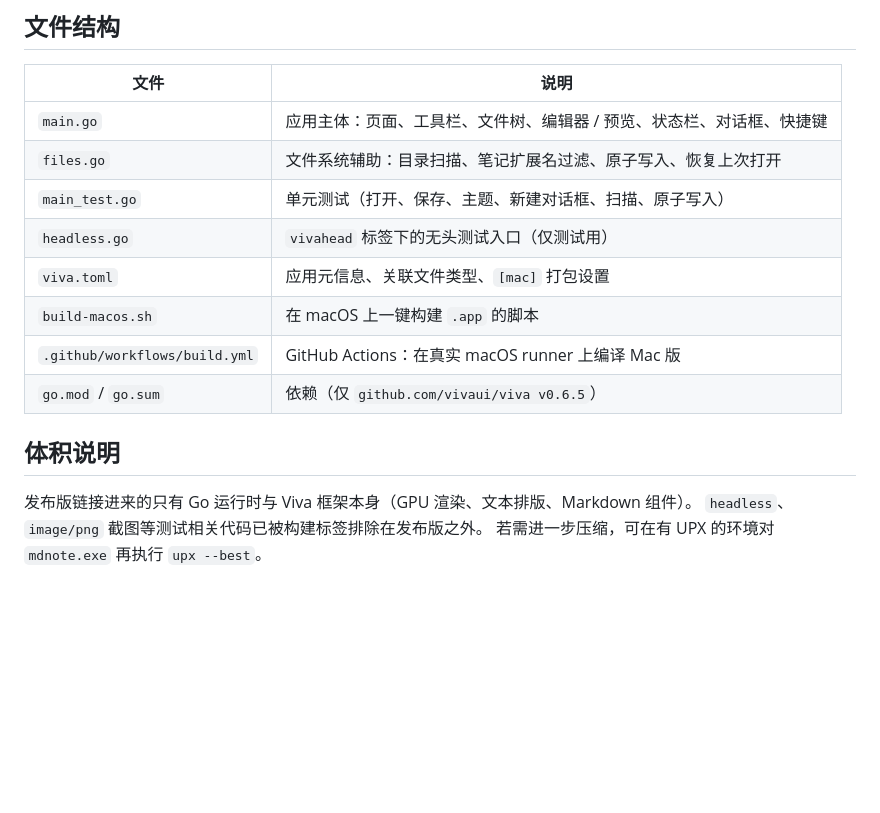
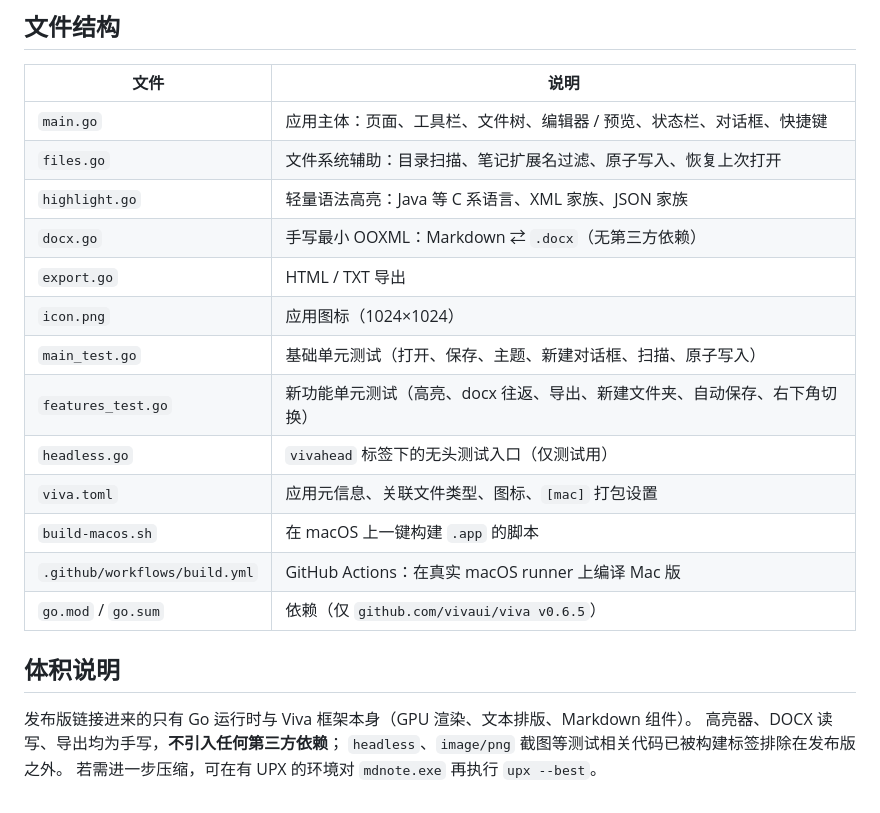
Before and after one commit to renpengkai/mdnote, a Markdown page: README.md, the part around one of its changes. Rendered like a GitHub page; blank space fills up the shorter version.

```diff
--- a/README.md
+++ b/README.md
@@ -142,9 +153,14 @@ VIVA_HEADLESS=1 ./mdnote-headless.exe <文件夹>
 | --- | --- |
 | `main.go` | 应用主体：页面、工具栏、文件树、编辑器 / 预览、状态栏、对话框、快捷键 |
 | `files.go` | 文件系统辅助：目录扫描、笔记扩展名过滤、原子写入、恢复上次打开 |
-| `main_test.go` | 单元测试（打开、保存、主题、新建对话框、扫描、原子写入） |
+| `highlight.go` | 轻量语法高亮：Java 等 C 系语言、XML 家族、JSON 家族 |
+| `docx.go` | 手写最小 OOXML：Markdown ⇄ `.docx`（无第三方依赖） |
+| `export.go` | HTML / TXT 导出 |
+| `icon.png` | 应用图标（1024×1024） |
+| `main_test.go` | 基础单元测试（打开、保存、主题、新建对话框、扫描、原子写入） |
+| `features_test.go` | 新功能单元测试（高亮、docx 往返、导出、新建文件夹、自动保存、右下角切换） |
 | `headless.go` | `vivahead` 标签下的无头测试入口（仅测试用） |
-| `viva.toml` | 应用元信息、关联文件类型、`[mac]` 打包设置 |
+| `viva.toml` | 应用元信息、关联文件类型、图标、`[mac]` 打包设置 |
 | `build-macos.sh` | 在 macOS 上一键构建 `.app` 的脚本 |
 | `.github/workflows/build.yml` | GitHub Actions：在真实 macOS runner 上编译 Mac 版 |
 | `go.mod` / `go.sum` | 依赖（仅 `github.com/vivaui/viva v0.6.5`） |
@@ -152,5 +168,6 @@ VIVA_HEADLESS=1 ./mdnote-headless.exe <文件夹>
 ## 体积说明
 
 发布版链接进来的只有 Go 运行时与 Viva 框架本身（GPU 渲染、文本排版、Markdown 组件）。
+高亮器、DOCX 读写、导出均为手写，**不引入任何第三方依赖**；
 `headless`、`image/png` 截图等测试相关代码已被构建标签排除在发布版之外。
 若需进一步压缩，可在有 UPX 的环境对 `mdnote.exe` 再执行 `upx --best`。
```
Also changed, not shown: other parts of README.md (+20 -9 lines), icon.png (added), preview-dark.png, preview-light.png, 6 other files.
